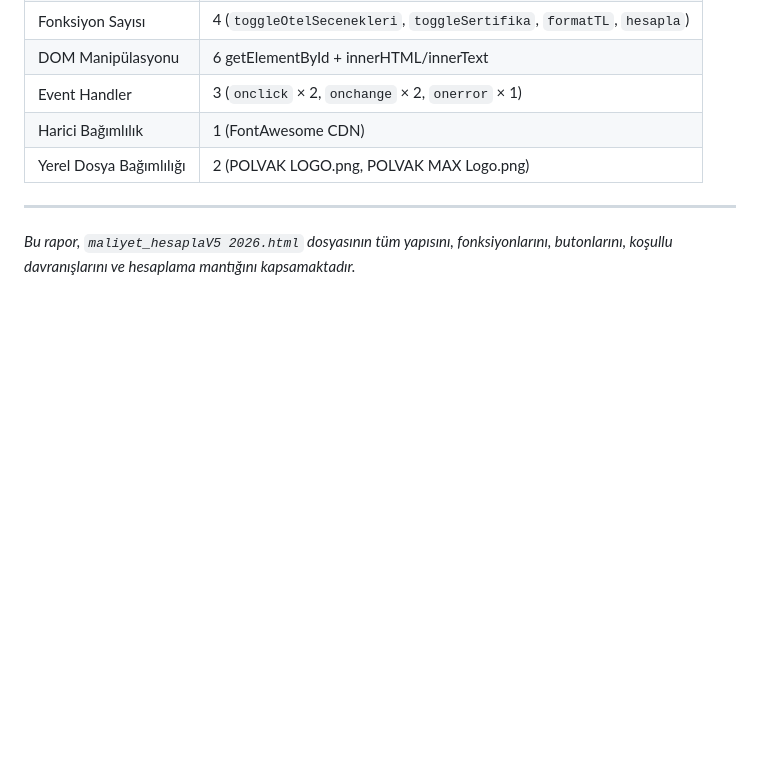
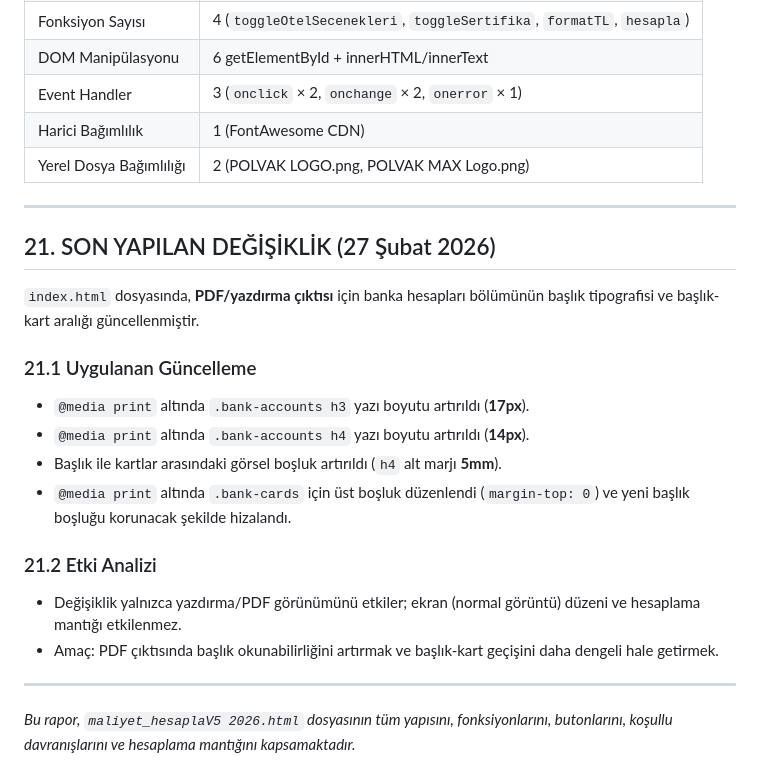
Before and after one commit to tigerfox1974/POLVAKMAT-Kv6, a Markdown page: V5_2026_analiz_raporu.md, the part around the change. Drawn GitHub-style; blank space fills up the shorter version.

Commit message:
PDF/yazdırma çıktısı için banka hesapları bölümünün başlık tipografisi ve aralığı güncellendi; okunabilirlik artırıldı.

```diff
--- a/V5_2026_analiz_raporu.md
+++ b/V5_2026_analiz_raporu.md
@@ -336,4 +336,20 @@ V4 analiz raporuyla karşılaştırıldığında V5 2026 sürümünde:
 
 ---
 
+## 21. SON YAPILAN DEĞİŞİKLİK (27 Şubat 2026)
+
+`index.html` dosyasında, **PDF/yazdırma çıktısı** için banka hesapları bölümünün başlık tipografisi ve başlık-kart aralığı güncellenmiştir.
+
+### 21.1 Uygulanan Güncelleme
+- `@media print` altında `.bank-accounts h3` yazı boyutu artırıldı (**17px**).
+- `@media print` altında `.bank-accounts h4` yazı boyutu artırıldı (**14px**).
+- Başlık ile kartlar arasındaki görsel boşluk artırıldı (`h4` alt marjı **5mm**).
+- `@media print` altında `.bank-cards` için üst boşluk düzenlendi (`margin-top: 0`) ve yeni başlık boşluğu korunacak şekilde hizalandı.
+
+### 21.2 Etki Analizi
+- Değişiklik yalnızca yazdırma/PDF görünümünü etkiler; ekran (normal görüntü) düzeni ve hesaplama mantığı etkilenmez.
+- Amaç: PDF çıktısında başlık okunabilirliğini artırmak ve başlık-kart geçişini daha dengeli hale getirmek.
+
+---
+
 *Bu rapor, `maliyet_hesaplaV5 2026.html` dosyasının tüm yapısını, fonksiyonlarını, butonlarını, koşullu davranışlarını ve hesaplama mantığını kapsamaktadır.*
```
